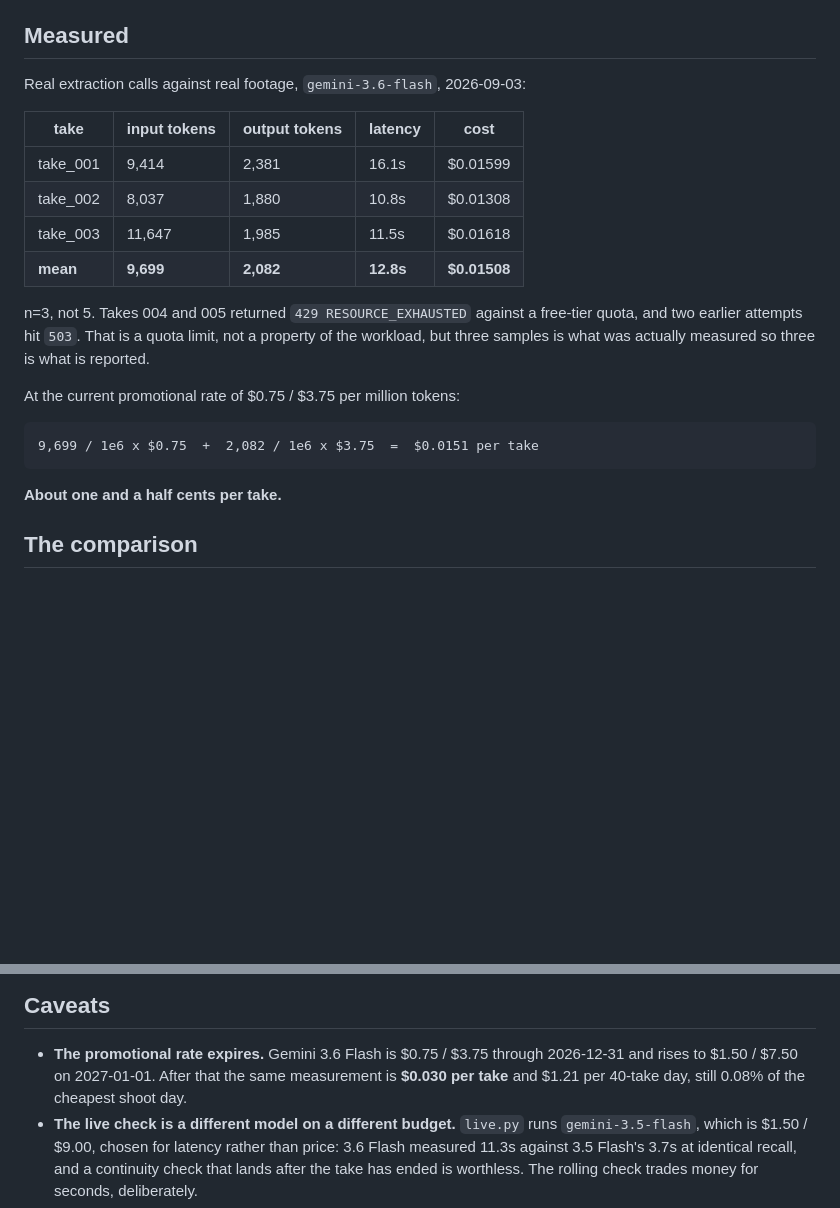
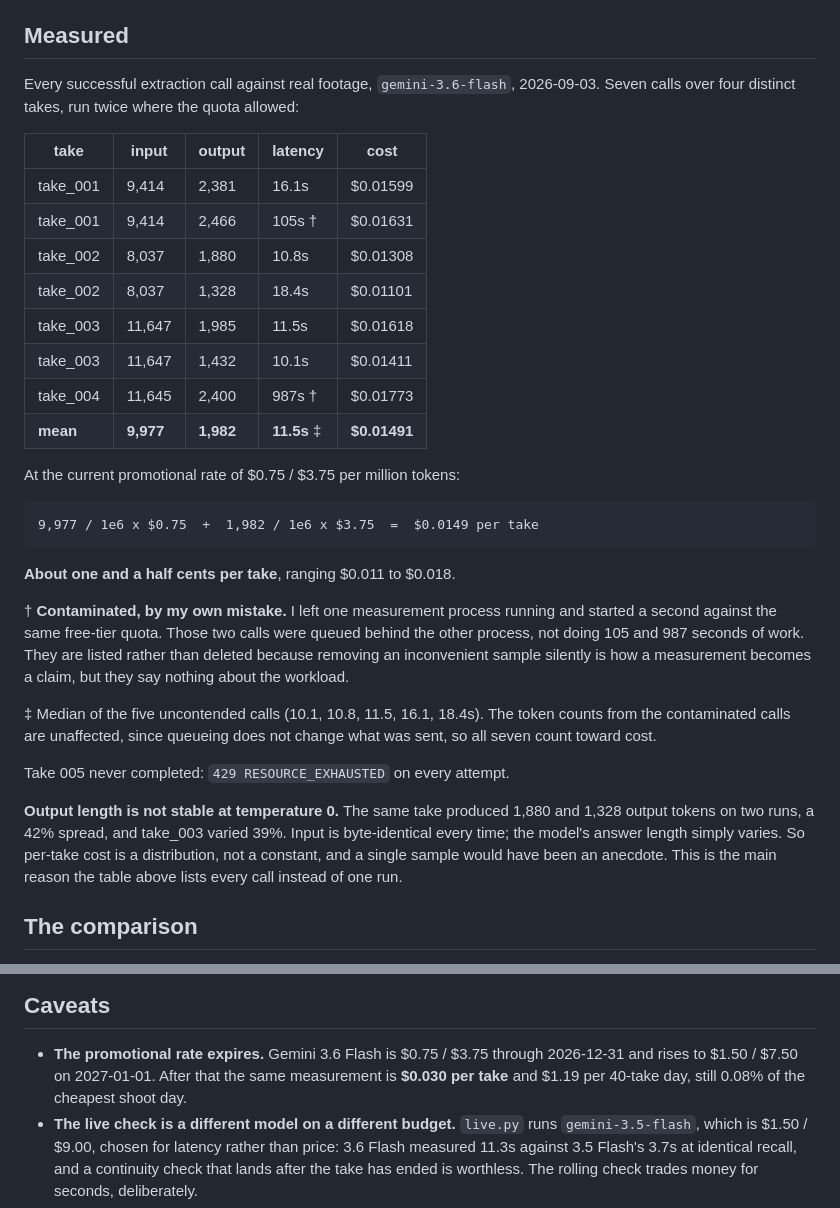
Before and after one commit to JonathanSolvesProblems/dailies, a Markdown page: COST.md, 2 parts joined by grey strips. Rendered like a GitHub page; blank space fills up the shorter version.

Commit message:
More than double the sample, and the two numbers I contaminated myself
A background run I had forgotten about finished after the first, and it carried four takes
rather than three, so the cost figure now rests on seven calls over four distinct takes
instead of three. It barely moved: $0.0149 per take against $0.0151, and the 40-take day
stays at $0.60. A headline that survives doubling its sample is worth more than one that
needed the original three.

Two of those seven calls report 105s and 987s. Not the workload: I left one measurement
process running and started a second against the same free-tier quota, so those calls sat
queued behind the other process. They stay in the table, marked, because quietly dropping
the inconvenient rows is how a measurement turns into a claim. Their token counts still
count toward cost, since queueing does not change what was sent. Latency is now the median
of the five uncontended calls, 11.5s.

The more useful finding: output length is not stable at temperature 0. The same take came
back with 1,880 and 1,328 output tokens on two runs, a 42% spread, on byte-identical input.
Per-take cost is a distribution rather than a constant, which means the single sample the
first run produced was an anecdote, and the table now lists every call instead of a mean
with the workings hidden.

```diff
--- a/COST.md
+++ b/COST.md
@@ -14,24 +14,43 @@ Reproduce with `python pipeline/measure.py --scene out/scene_a`.
 
 ## Measured
 
-Real extraction calls against real footage, `gemini-3.6-flash`, 2026-09-03:
+Every successful extraction call against real footage, `gemini-3.6-flash`, 2026-09-03.
+Seven calls over four distinct takes, run twice where the quota allowed:
 
-| take | input tokens | output tokens | latency | cost |
+| take | input | output | latency | cost |
 |---|---|---|---|---|
 | take_001 | 9,414 | 2,381 | 16.1s | $0.01599 |
+| take_001 | 9,414 | 2,466 | 105s † | $0.01631 |
 | take_002 | 8,037 | 1,880 | 10.8s | $0.01308 |
+| take_002 | 8,037 | 1,328 | 18.4s | $0.01101 |
 | take_003 | 11,647 | 1,985 | 11.5s | $0.01618 |
-| **mean** | **9,699** | **2,082** | **12.8s** | **$0.01508** |
-
-n=3, not 5. Takes 004 and 005 returned `429 RESOURCE_EXHAUSTED` against a free-tier quota,
-and two earlier attempts hit `503`. That is a quota limit, not a property of the workload,
-but three samples is what was actually measured so three is what is reported.
+| take_003 | 11,647 | 1,432 | 10.1s | $0.01411 |
+| take_004 | 11,645 | 2,400 | 987s † | $0.01773 |
+| **mean** | **9,977** | **1,982** | **11.5s** ‡ | **$0.01491** |
 
 At the current promotional rate of $0.75 / $3.75 per million tokens:
 
-    9,699 / 1e6 x $0.75  +  2,082 / 1e6 x $3.75  =  $0.0151 per take
+    9,977 / 1e6 x $0.75  +  1,982 / 1e6 x $3.75  =  $0.0149 per take
 
-**About one and a half cents per take.**
+**About one and a half cents per take**, ranging $0.011 to $0.018.
+
+† **Contaminated, by my own mistake.** I left one measurement process running and started a
+second against the same free-tier quota. Those two calls were queued behind the other
+process, not doing 105 and 987 seconds of work. They are listed rather than deleted because
+removing an inconvenient sample silently is how a measurement becomes a claim, but they say
+nothing about the workload.
+
+‡ Median of the five uncontended calls (10.1, 10.8, 11.5, 16.1, 18.4s). The token counts
+from the contaminated calls are unaffected, since queueing does not change what was sent, so
+all seven count toward cost.
+
+Take 005 never completed: `429 RESOURCE_EXHAUSTED` on every attempt.
+
+**Output length is not stable at temperature 0.** The same take produced 1,880 and 1,328
+output tokens on two runs, a 42% spread, and take_003 varied 39%. Input is byte-identical
+every time; the model's answer length simply varies. So per-take cost is a distribution, not
+a constant, and a single sample would have been an anecdote. This is the main reason the
+table above lists every call instead of one run.
 
 ## The comparison
 
@@ -66,7 +85,7 @@ what the industry pays for the day it protects. Both are checkable without trust
 
 - **The promotional rate expires.** Gemini 3.6 Flash is $0.75 / $3.75 through 2026-12-31 and
   rises to $1.50 / $7.50 on 2027-01-01. After that the same measurement is **$0.030 per
-  take** and $1.21 per 40-take day, still 0.08% of the cheapest shoot day.
+  take** and $1.19 per 40-take day, still 0.08% of the cheapest shoot day.
 - **The live check is a different model on a different budget.** `live.py` runs
   `gemini-3.5-flash`, which is $1.50 / $9.00, chosen for latency rather than price: 3.6
   Flash measured 11.3s against 3.5 Flash's 3.7s at identical recall, and a continuity check
```
